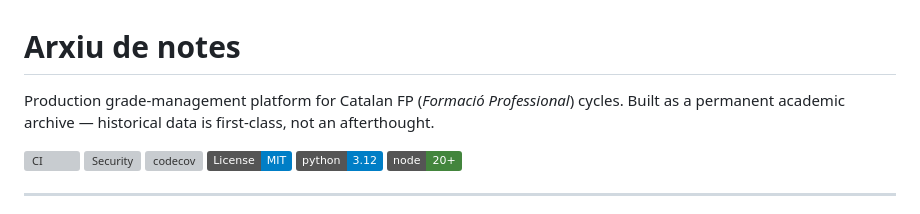
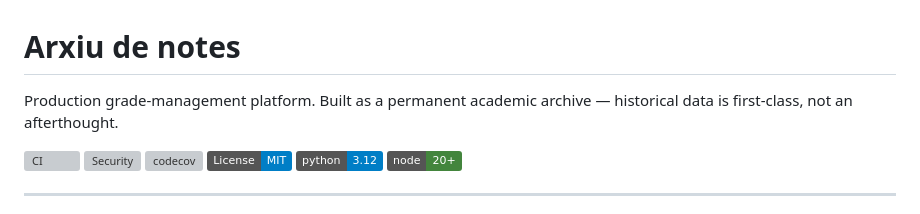
Before and after one commit to CoderAnchel/Arxiu, a Markdown page: README.md, the part around the change. Rendered like a GitHub page; badges without logos; grey boxes are pictures that could not be loaded.

```diff
--- a/README.md
+++ b/README.md
@@ -1,6 +1,6 @@
 # Arxiu de notes
 
-Production grade-management platform for Catalan FP (*Formació Professional*) cycles.
+Production grade-management platform.
 Built as a permanent academic archive — historical data is first-class, not an afterthought.
 
 [![CI](https://github.com/CoderAnchel/Arxiu/actions/workflows/ci.yml/badge.svg)](https://github.com/CoderAnchel/Arxiu/actions/workflows/ci.yml)
```
